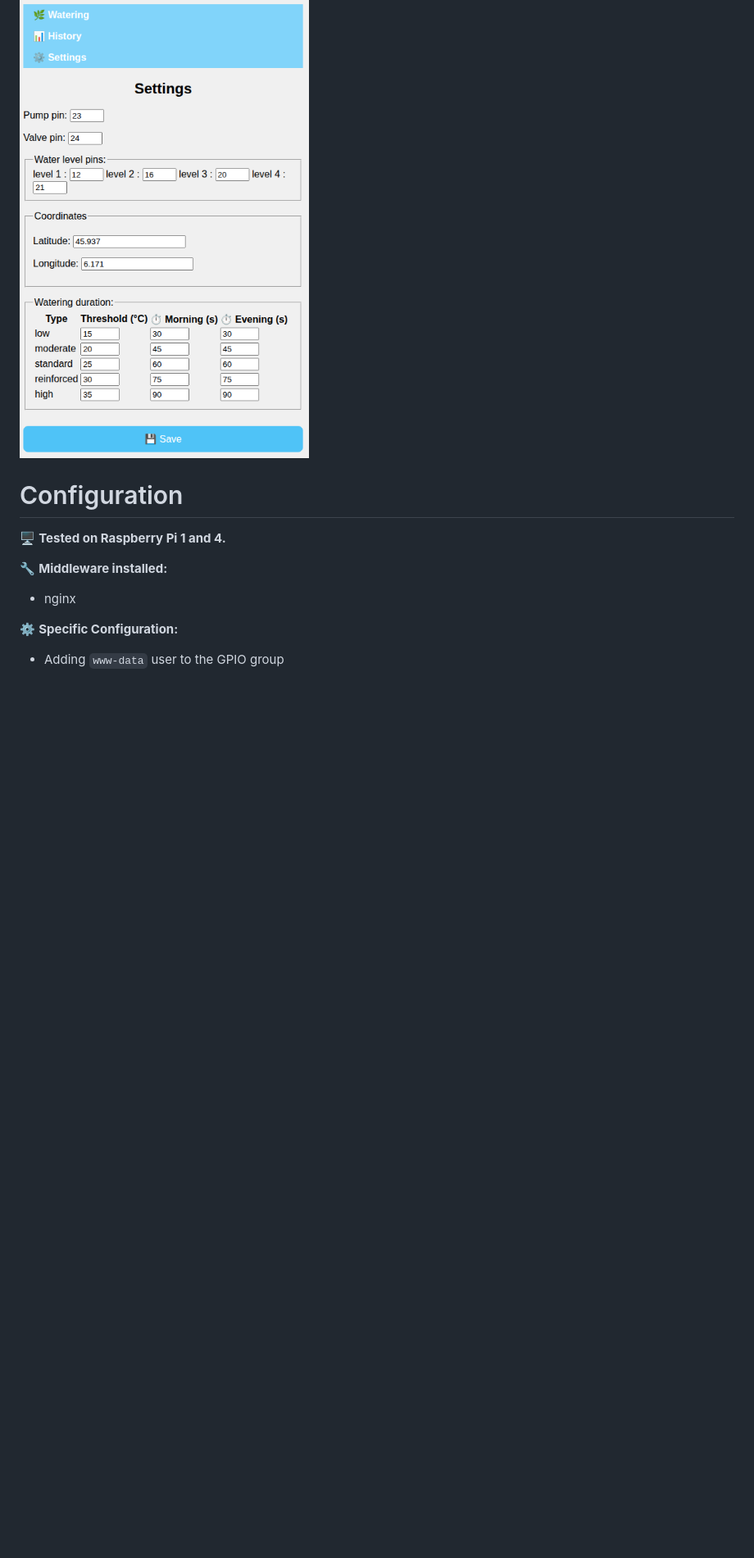
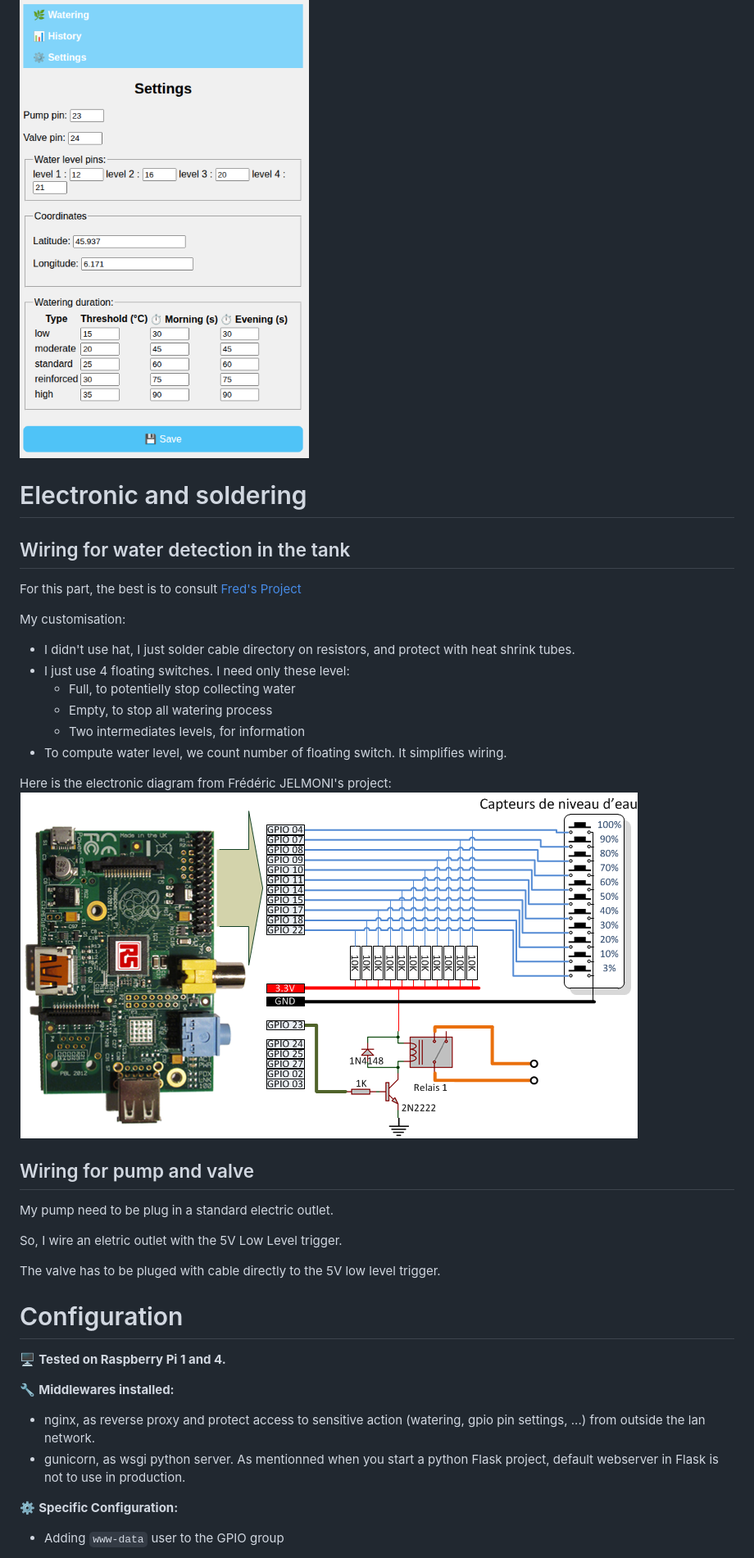
Before and after one commit to vincent-ledu/arrosage, a Markdown page: README.md, the part around the change printed below. Shown: that part at 82% size. Drawn GitHub-style; pictures changed too: docs/diagram.png (added); blank space fills up the shorter version.

```diff
--- a/README.md
+++ b/README.md
@@ -25,13 +23,42 @@
 
 ![Settings](docs/settings.png)
 
+# Electronic and soldering
+
+## Wiring for water detection in the tank
+
+For this part, the best is to consult [Fred's Project](https://www.fred-j.org/index0364.html?p=364)
+
+My customisation:
+- I didn't use hat, I just solder cable directory on resistors, and protect with heat shrink tubes.
+- I just use 4 floating switches. I need only these level:
+  - Full, to potentielly stop collecting water
+  - Empty, to stop all watering process
+  - Two intermediates levels, for information
+- To compute water level, we count number of floating switch. It simplifies wiring.
+
+
+Here is the electronic diagram from Frédéric JELMONI's project:
+![Wiring diagram](docs/diagram.png)
+
+## Wiring for pump and valve
+
+My pump need to be plug in a standard electric outlet.
+
+So, I wire an eletric outlet with the 5V Low Level trigger.
+
+The valve has to be pluged with cable directly to the 5V low level trigger.
+
+
+
 # Configuration
 
 🖥️ **Tested on Raspberry Pi 1 and 4.**
 
-🔧 **Middleware installed:**
+🔧 **Middlewares installed:**
 
-- nginx
+- nginx, as reverse proxy and protect access to sensitive action (watering, gpio pin settings, ...) from outside the lan network.
+- gunicorn, as wsgi python server. As mentionned when you start a python Flask project, default webserver in Flask is not to use in production.
 
 ⚙️ **Specific Configuration:**
 
```
Also changed, not shown: other parts of README.md (+53 -7 lines).
